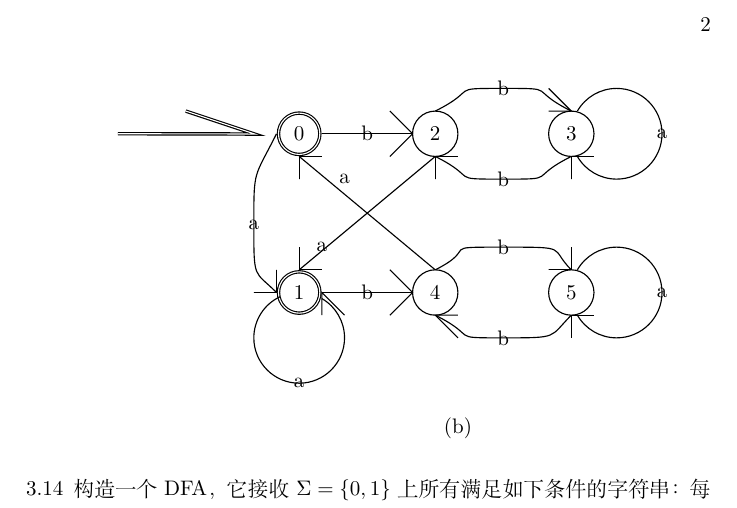
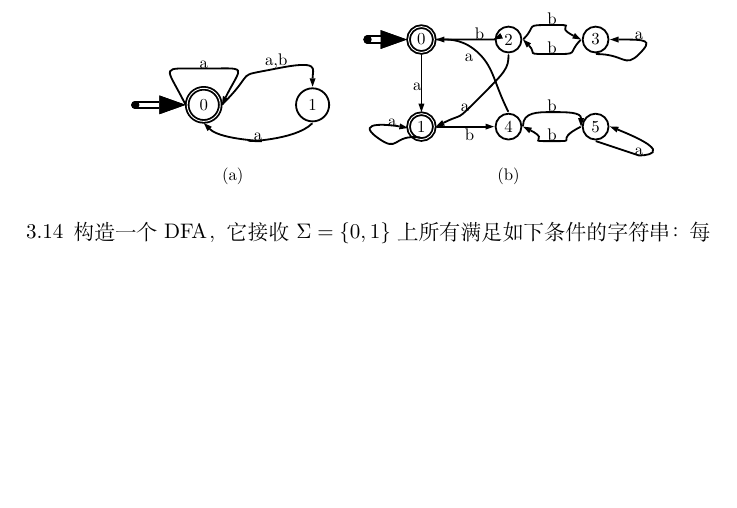
Before and after one commit to wtupc96/Compiler_Theory_Homework, a LaTeX document (1/1Compiler_Theory.tex): part of page 2 of 2 before the commit and part of the page after it, cut at the place of the change, the shorter picture padded with empty space. Compiled offline with XeLaTeX.

Commit message:
Modified the plots.

```diff
--- a/1/1Compiler_Theory.tex
+++ b/1/1Compiler_Theory.tex
@@ -33,3 +33,6 @@
 
 	\item[3.12] 将图3.18的(a)和(b)分别确定化和最少化。
 	\begin{center}
+	\psscalebox{0.8 0.8} % Change this value to rescale the drawing.
+	{
+		\begin{pspicture}(0,-1.88)(11.508712,1.88)
@@ -56,60 +39,57 @@
 
+		\pscircle[linecolor=black, linewidth=0.04, dimen=outer, doubleline=true, doublesep=0.02](1.6,-0.12){0.4}
+		\psline[linecolor=black, linewidth=0.04, doubleline=true, doublesep=0.1, dotsize=0.07055555cm 2.0,arrowsize=0.05291667cm 2.0,arrowlength=1.4,arrowinset=0.0]{cc->}(0.0,-0.12)(1.2,-0.12)
+		\rput(1.6,-0.12){0}
+		\psbezier[linecolor=black, linewidth=0.04, dotsize=0.07055555cm 2.0,arrowsize=0.05291667cm 2.0,arrowlength=1.4,arrowinset=0.0]{cc->}(1.2,-0.12)(0.7527864,0.7744272)(0.6,0.68)(1.6,0.6800000000000022)(2.6,0.68)(2.4472136,0.7744272)(2.0,-0.12)
+		\pscircle[linecolor=black, linewidth=0.04, dimen=outer](4.0,-0.12){0.4}
+		\rput(4.0,-0.12){1}
+		\psbezier[linecolor=black, linewidth=0.04, dotsize=0.07055555cm 2.0,arrowsize=0.05291667cm 2.0,arrowlength=1.4,arrowinset=0.0]{cc->}(2.0,-0.12)(2.8,0.68)(2.2194192,0.48388386)(3.2,0.6800000000000022)(4.1805806,0.87611616)(4.0,0.68)(4.0,0.28)
+		\psbezier[linecolor=black, linewidth=0.04, dotsize=0.07055555cm 2.0,arrowsize=0.05291667cm 2.0,arrowlength=1.4,arrowinset=0.0]{cc->}(4.0,-0.52)(3.6,-0.92)(2.4,-0.92)(2.8,-0.9199999999999992)(3.2,-0.92)(2.0,-0.92)(1.6,-0.52)
+		\rput[b](2.8,-0.92){a}
+		\rput[b](3.2,0.68){a,b}
+		\rput[b](1.6,0.68){a}
+		\rput[b](2.24,-1.88){(a)}
+		\psline[linecolor=black, linewidth=0.04, doubleline=true, doublesep=0.1, dotsize=0.07055555cm 2.0,arrowsize=0.05291667cm 2.0,arrowlength=1.4,arrowinset=0.0]{cc->}(5.12,1.32)(6.08,1.32)
+		\pscircle[linecolor=black, linewidth=0.04, dimen=outer, doubleline=true, doublesep=0.02](6.4,1.32){0.32}
+		\rput(6.4,1.32){0}
+		\pscircle[linecolor=black, linewidth=0.04, dimen=outer](8.32,1.32){0.32}
+		\pscircle[linecolor=black, linewidth=0.04, dimen=outer](10.24,1.32){0.32}
+		\pscircle[linecolor=black, linewidth=0.04, dimen=outer, doubleline=true, doublesep=0.02](6.4,-0.6){0.32}
+		\pscircle[linecolor=black, linewidth=0.04, dimen=outer](8.32,-0.6){0.32}
+		\pscircle[linecolor=black, linewidth=0.04, dimen=outer](10.24,-0.6){0.32}
+		\rput(6.4,-0.6){1}
+		\rput(8.32,1.32){2}
+		\rput(10.24,1.32){3}
+		\rput(8.32,-0.6){4}
+		\rput(10.24,-0.6){5}
+		\psbezier[linecolor=black, linewidth=0.04, dotsize=0.07055555cm 2.0,arrowsize=0.05291667cm 2.0,arrowlength=1.4,arrowinset=0.0]{cc->}(6.4,1.0)(6.4,0.68)(6.4,1.16)(6.4,0.3600000000000054)(6.4,-0.44)(6.4,0.04)(6.4,-0.28)
+		\psbezier[linecolor=black, linewidth=0.04, dotsize=0.07055555cm 2.0,arrowsize=0.05291667cm 2.0,arrowlength=1.4,arrowinset=0.0]{cc->}(8.32,1.0)(8.32,0.68)(8.245686,0.6056854)(7.68,0.0399999999999963)(7.1143146,-0.5256854)(7.36,-0.28)(6.72,-0.6)
+		\psbezier[linecolor=black, linewidth=0.04, dotsize=0.07055555cm 2.0,arrowsize=0.05291667cm 2.0,arrowlength=1.4,arrowinset=0.0]{cc->}(8.32,-0.28)(8.0,0.36)(8.0,0.68)(7.68,1.0000000000000044)(7.36,1.32)(7.04,1.32)(6.72,1.32)
+		\psbezier[linecolor=black, linewidth=0.04, dotsize=0.07055555cm 2.0,arrowsize=0.05291667cm 2.0,arrowlength=1.4,arrowinset=0.0]{cc->}(8.64,1.32)(8.96,1.64)(8.64,1.64)(9.28,1.6400000000000048)(9.92,1.64)(9.28,1.64)(9.92,1.32)
+		\psbezier[linecolor=black, linewidth=0.04, dotsize=0.07055555cm 2.0,arrowsize=0.05291667cm 2.0,arrowlength=1.4,arrowinset=0.0]{cc->}(10.24,1.0)(10.88,1.0)(10.88,0.68)(11.2,1.0000000000000044)(11.52,1.32)(11.36,1.32)(10.56,1.32)
+		\psbezier[linecolor=black, linewidth=0.04, dotsize=0.07055555cm 2.0,arrowsize=0.05291667cm 2.0,arrowlength=1.4,arrowinset=0.0]{cc->}(9.92,1.32)(9.6,1.0)(9.92,1.0)(9.28,1.0000000000000044)(8.64,1.0)(8.96,1.0)(8.64,1.32)
+		\psbezier[linecolor=black, linewidth=0.04, dotsize=0.07055555cm 2.0,arrowsize=0.05291667cm 2.0,arrowlength=1.4,arrowinset=0.0]{cc->}(8.64,-0.6)(8.64,-0.28)(8.96,-0.28)(9.28,-0.27999999999999886)(9.6,-0.28)(9.92,-0.28)(9.92,-0.6)
+		\psbezier[linecolor=black, linewidth=0.04, dotsize=0.07055555cm 2.0,arrowsize=0.05291667cm 2.0,arrowlength=1.4,arrowinset=0.0]{cc->}(9.92,-0.6)(9.28,-0.92)(9.92,-0.92)(9.28,-0.9199999999999992)(8.64,-0.92)(9.28,-0.92)(8.64,-0.6)
+		\psbezier[linecolor=black, linewidth=0.04, dotsize=0.07055555cm 2.0,arrowsize=0.05291667cm 2.0,arrowlength=1.4,arrowinset=0.0]{cc->}(10.235725,-0.9167074)(11.195725,-1.2367073)(11.195725,-1.2367073)(11.195725,-1.2367073873354146)(11.195725,-1.2367073)(12.16,-1.24)(10.555725,-0.5967074)
+		\psbezier[linecolor=black, linewidth=0.04, dotsize=0.07055555cm 2.0,arrowsize=0.05291667cm 2.0,arrowlength=1.4,arrowinset=0.0]{cc->}(6.3882265,-0.84193766)(5.736453,-0.76387525)(5.9226146,-1.2090876)(5.4150376,-0.8317737847667936)(4.9074607,-0.45446)(5.7860184,-0.57259554)(6.1010976,-0.6284967)
+		\psline[linecolor=black, linewidth=0.04, dotsize=0.07055555cm 2.0,arrowsize=0.05291667cm 2.0,arrowlength=1.4,arrowinset=0.0]{cc->}(6.72,1.32)(8.0,1.32)(8.0,1.32)
+		\rput[b](7.68,1.32){b}
+		\rput[b](9.28,1.64){b}
+		\rput[b](9.28,-0.28){b}
+		\rput[b](11.2,1.32){a}
+		\rput[b](11.2,-1.24){a}
+		\rput[b](5.76,-0.6){a}
+		\rput[tr](6.4,0.36){a}
+		\rput[tl](7.36,1.0){a}
+		\rput[bl](7.36,-0.92){b}
+		\psline[linecolor=black, linewidth=0.04, dotsize=0.07055555cm 2.0,arrowsize=0.05291667cm 2.0,arrowlength=1.4,arrowinset=0.0]{cc->}(6.72,-0.6)(8.0,-0.6)
+		\rput[b](7.36,-0.28){a}
+		\rput[b](9.28,-0.92){b}
+		\rput[b](9.28,1.0){b}
+		\rput[b](8.32,-1.88){(b)}
+		\end{pspicture}
+	}
 
-		\psscalebox{1.0 1.0} % Change this value to rescale the drawing.
-		{
-			\begin{pspicture}(0,-3.1475)(9.680046,3.1475)
-			\psline[linecolor=black, linewidth=0.02, doubleline=true, doublesep=0.02](0.0,2.2275)(1.8219972,2.2252016)(2.4195585,2.2212684)(1.2000461,2.6275)
-			\pscircle[linecolor=black, linewidth=0.02, dimen=outer, doubleline=true, doublesep=0.02](3.200046,2.2275){0.4}
-			\rput(3.200046,2.2275){0}
-			\pscircle[linecolor=black, linewidth=0.02, dimen=outer](5.600046,2.2275){0.4}
-			\pscircle[linecolor=black, linewidth=0.02, dimen=outer](8.000046,2.2275){0.4}
-			\pscircle[linecolor=black, linewidth=0.02, dimen=outer, doubleline=true, doublesep=0.02](3.200046,-0.5725){0.4}
-			\pscircle[linecolor=black, linewidth=0.02, dimen=outer](5.600046,-0.5725){0.4}
-			\pscircle[linecolor=black, linewidth=0.02, dimen=outer](8.000046,-0.5725){0.4}
-			\rput(3.200046,-0.5725){1}
-			\rput(5.600046,2.2275){2}
-			\rput(8.000046,2.2275){3}
-			\rput(5.600046,-0.5725){4}
-			\rput(8.000046,-0.5725){5}
-			\psline[linecolor=black, linewidth=0.02](3.6000462,2.2275)(5.200046,2.2275)(5.200046,2.2275)
-			\psline[linecolor=black, linewidth=0.02](3.6000462,-0.5725)(5.200046,-0.5725)(5.200046,-0.5725)
-			\psline[linecolor=black, linewidth=0.02](3.200046,-0.1725)(5.600046,1.8275)(5.600046,1.8275)
-			\psline[linecolor=black, linewidth=0.02](3.200046,1.8275)(5.600046,-0.1725)(5.600046,-0.1725)
-			\psbezier[linecolor=black, linewidth=0.02](2.800046,2.2275)(2.400046,1.4275)(2.400046,1.6275)(2.400046,0.6275)(2.400046,-0.3725)(2.400046,-0.1725)(2.800046,-0.5725)
-			\psbezier[linecolor=black, linewidth=0.02](5.600046,2.6275)(6.400046,3.0275)(5.800046,3.0275)(6.800046,3.0275)(7.800046,3.0275)(7.200046,3.0275)(8.000046,2.6275)
-			\psbezier[linecolor=black, linewidth=0.02](8.000046,1.8275)(7.200046,1.4275)(7.800046,1.4275)(6.800046,1.4275)(5.800046,1.4275)(6.400046,1.4275)(5.600046,1.8275)
-			\psbezier[linecolor=black, linewidth=0.02](5.600046,-0.1725)(6.400046,0.2275)(5.600046,0.2275)(6.800046,0.2275)(8.000046,0.2275)(7.600046,0.2275)(8.000046,-0.1725)
-			\psbezier[linecolor=black, linewidth=0.02](8.000046,-0.9725)(7.600046,-1.3725)(7.800046,-1.3725)(6.800046,-1.3725)(5.800046,-1.3725)(6.400046,-1.3725)(5.600046,-0.9725)
-			\psarc[linecolor=black, linewidth=0.02, dimen=outer](8.800046,2.2275){0.8}{-150.0}{150.0}
-			\psarc[linecolor=black, linewidth=0.02, dimen=outer](8.800046,-0.5725){0.8}{-150.0}{150.0}
-			\psline[linecolor=black, linewidth=0.02](8.000046,2.6275)(7.600046,3.0275)(8.000046,2.6275)(8.000046,2.6275)(7.600046,2.6275)(8.000046,2.6275)(8.000046,2.6275)
-			\psline[linecolor=black, linewidth=0.02](8.000046,1.8275)(8.400046,1.8275)(8.000046,1.8275)(8.000046,1.4275)(8.000046,1.8275)(8.000046,1.4275)(8.000046,1.8275)(8.000046,1.8275)
-			\psline[linecolor=black, linewidth=0.02](5.600046,1.8275)(5.600046,1.4275)(5.600046,1.8275)(6.0000463,1.8275)(5.600046,1.8275)(5.600046,1.8275)
-			\psline[linecolor=black, linewidth=0.02](7.600046,-0.1725)(8.000046,-0.1725)(7.600046,-0.1725)(8.000046,-0.1725)(8.000046,0.2275)(8.000046,-0.1725)(8.000046,0.2275)(8.000046,-0.1725)
-			\psline[linecolor=black, linewidth=0.02](6.0000463,-1.3725)(5.600046,-0.9725)(6.0000463,-0.9725)(5.600046,-0.9725)(6.0000463,-1.3725)(6.0000463,-1.3725)
-			\psline[linecolor=black, linewidth=0.02](8.000046,-1.3725)(8.000046,-0.9725)(8.400046,-0.9725)(8.000046,-0.9725)(8.000046,-1.3725)(8.000046,-1.3725)
-			\psline[linecolor=black, linewidth=0.02](5.200046,2.2275)(4.800046,2.6275)(5.200046,2.2275)(4.800046,1.8275)(5.200046,2.2275)(5.200046,2.2275)
-			\psline[linecolor=black, linewidth=0.02](3.200046,1.8275)(3.200046,1.4275)(3.200046,1.8275)(3.6000462,1.8275)(3.200046,1.8275)
-			\psline[linecolor=black, linewidth=0.02](3.200046,0.2275)(3.200046,-0.1725)(3.6000462,-0.1725)(3.6000462,-0.1725)
-			\psline[linecolor=black, linewidth=0.02](5.200046,-0.5725)(4.800046,-0.1725)(5.200046,-0.5725)(4.800046,-0.9725)(5.200046,-0.5725)(5.200046,-0.5725)
-			\psline[linecolor=black, linewidth=0.02](2.400046,-0.5725)(2.800046,-0.5725)(2.800046,-0.1725)(2.800046,-0.5725)(2.400046,-0.5725)(2.800046,-0.5725)
-			\psline[linecolor=black, linewidth=0.02](3.6000462,-0.9725)(3.6000462,-0.5725)(4.0000463,-0.9725)(3.6000462,-0.5725)(3.6000462,-0.9725)(3.6000462,-0.9725)
-			\rput(2.400046,0.6275){a}
-			\rput(4.400046,2.2275){b}
-			\rput(4.0000463,1.4275){a}
-			\rput(3.6000462,0.2275){a}
-			\rput(4.400046,-0.5725){b}
-			\rput(6.800046,3.0275){b}
-			\rput(6.800046,1.4275){b}
-			\rput(9.600046,2.2275){a}
-			\rput(9.600046,-0.5725){a}
-			\rput(6.800046,0.2275){b}
-			\rput(6.800046,-1.3725){b}
-			\rput(3.200046,-2.1725){a}
-			\psarc[linecolor=black, linewidth=0.02, dimen=outer](3.200046,-1.3725){0.8}{-245.0}{60.0}
-			\rput(6.0000463,-2.9725){(b)}
-			\end{pspicture}
-		}
 	\end{center}
 
 	\item[3.14] 构造一个DFA，它接收$\Sigma=\{0,1\}$上所有满足如下条件的字符串：每个1都有0直接跟在右边。
```
Also changed, not shown: 1/1Compiler_Theory.pdf, 1/1Compiler_Theory.tex (20 more changed lines), 2 other files.
